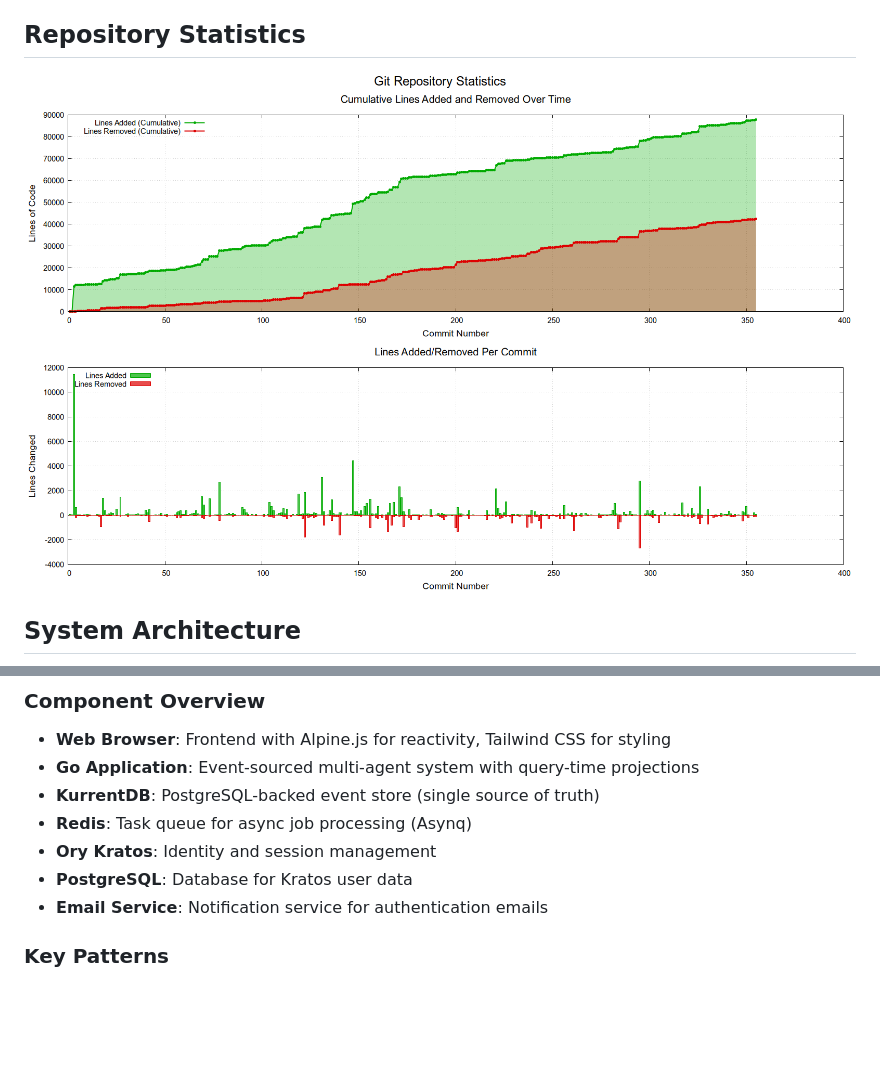
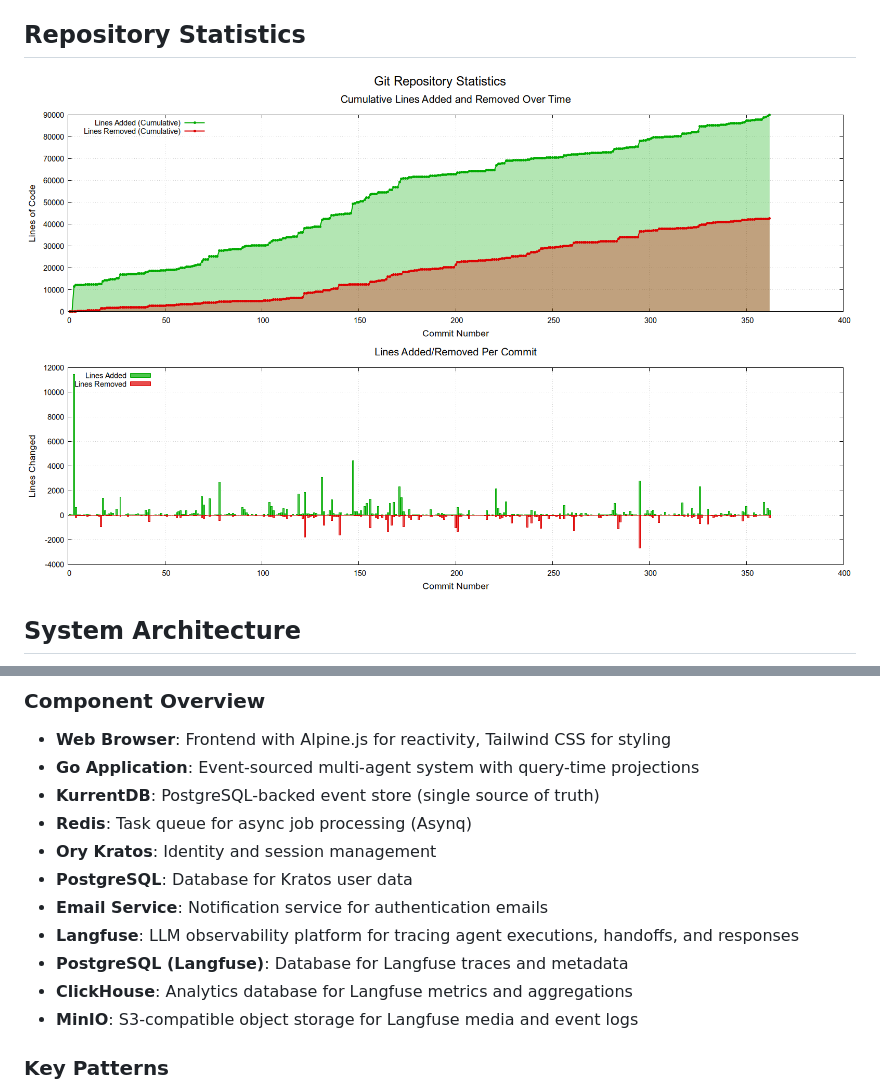
Before and after one commit to MKAPersonalOrganization/AgenticWorkflowPlatform, a Markdown page: README.md, 2 parts joined by grey strips. Drawn GitHub-style; pictures changed too: .github/images/repo_statistics.png; blank space fills up the shorter version.

Commit message:
feat: update README.md to enhance system architecture with Langfuse and related components

```diff
--- a/README.md
+++ b/README.md
@@ -40,6 +50,10 @@ graph TB
 - **Ory Kratos**: Identity and session management
 - **PostgreSQL**: Database for Kratos user data
 - **Email Service**: Notification service for authentication emails
+- **Langfuse**: LLM observability platform for tracing agent executions, handoffs, and responses
+- **PostgreSQL (Langfuse)**: Database for Langfuse traces and metadata
+- **ClickHouse**: Analytics database for Langfuse metrics and aggregations
+- **MinIO**: S3-compatible object storage for Langfuse media and event logs
 
 ### Key Patterns
 
```
Also changed, not shown: other parts of README.md (+10 -0 lines).
